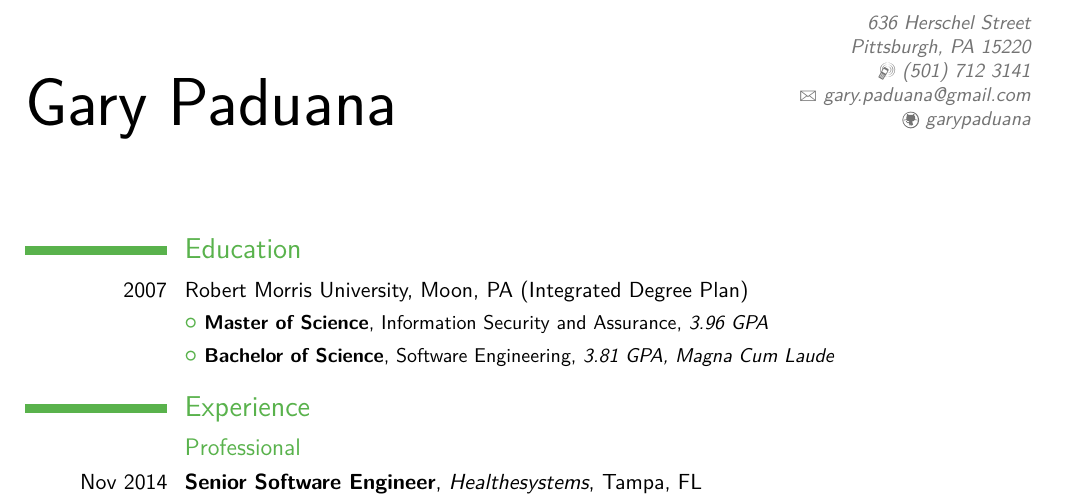
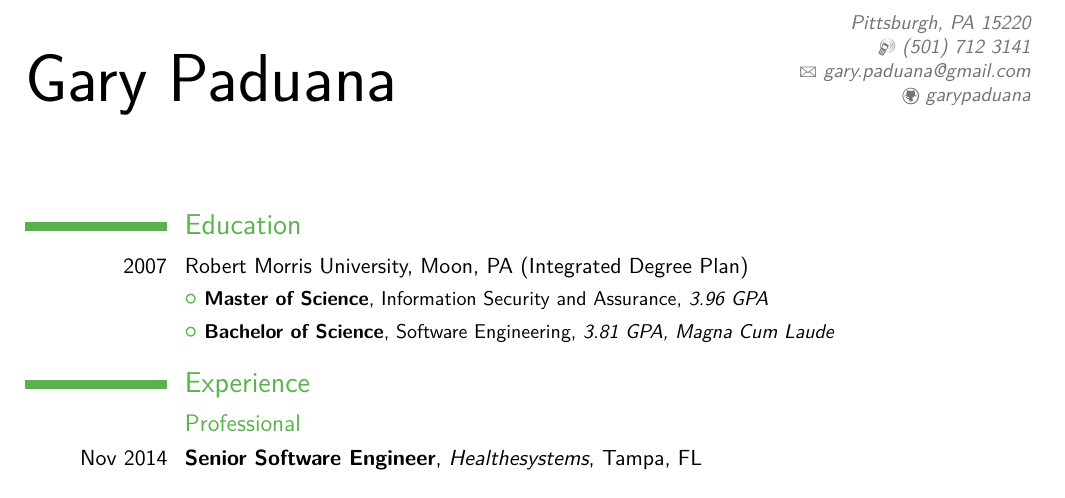
Before and after one commit to garypaduana/Resume, a LaTeX CV (resume.tex): part of page 1 of 3, cut at the place of the change. The pictures show the PDF file resume.pdf that the author committed with the source.

Commit message:
removed street address.

```diff
--- a/resume.tex
+++ b/resume.tex
@@ -11,7 +11,7 @@
 \setlength{\hintscolumnwidth}{2.5cm}	% date column width
 
 \name{Gary}{Paduana}
-\address{636 Herschel Street}{Pittsburgh, PA 15220}
+\address{}{Pittsburgh, PA 15220}
 \phone[mobile]{(501)~712~3141}
 \email{gary.paduana@gmail.com}
 \social[github]{garypaduana}
```
Also changed, not shown: resume.pdf.
